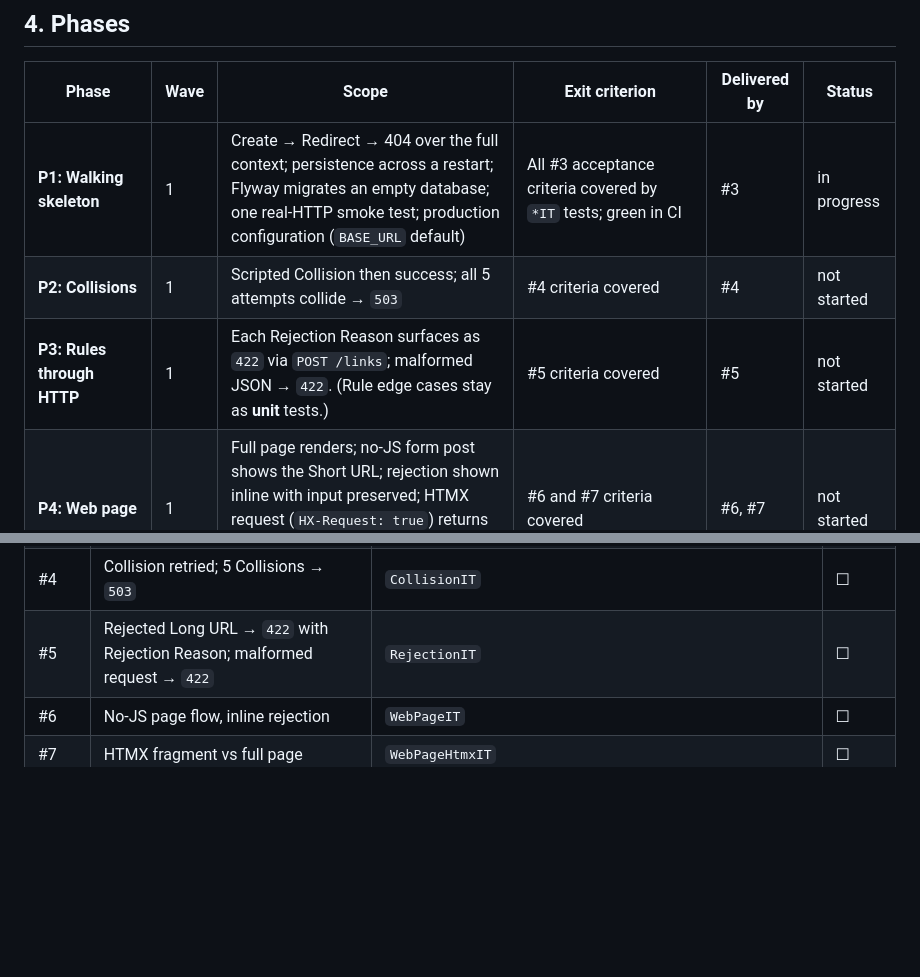
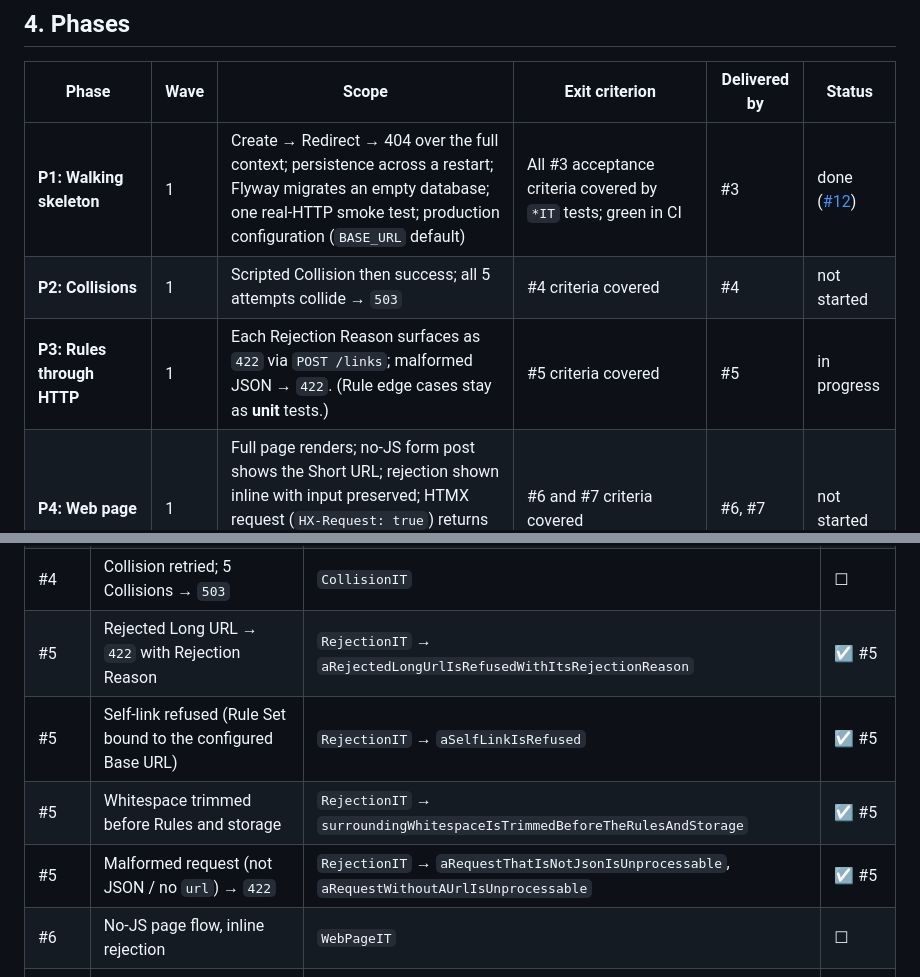
Before and after one commit to SanjuktaDavuluri/simple-url-shortener, a Markdown page: docs/plans/0001-integration-testing.md, 2 parts joined by grey strips. GitHub-like rendering; blank space fills up the shorter version.

```diff
--- a/docs/plans/0001-integration-testing.md
+++ b/docs/plans/0001-integration-testing.md
@@ -44,9 +44,9 @@ How we prove that the parts of the shortener work **together**, across real boun
 
 | Phase | Wave | Scope | Exit criterion | Delivered by | Status |
 |---|---|---|---|---|---|
-| **P1: Walking skeleton** | 1 | Create → Redirect → 404 over the full context; persistence across a restart; Flyway migrates an empty database; one real-HTTP smoke test; production configuration (`BASE_URL` default) | All #3 acceptance criteria covered by `*IT` tests; green in CI | #3 | in progress |
+| **P1: Walking skeleton** | 1 | Create → Redirect → 404 over the full context; persistence across a restart; Flyway migrates an empty database; one real-HTTP smoke test; production configuration (`BASE_URL` default) | All #3 acceptance criteria covered by `*IT` tests; green in CI | #3 | done ([#12](https://github.com/SanjuktaDavuluri/simple-url-shortener/pull/12)) |
 | **P2: Collisions** | 1 | Scripted Collision then success; all 5 attempts collide → `503` | #4 criteria covered | #4 | not started |
-| **P3: Rules through HTTP** | 1 | Each Rejection Reason surfaces as `422` via `POST /links`; malformed JSON → `422`. (Rule edge cases stay as **unit** tests.) | #5 criteria covered | #5 | not started |
+| **P3: Rules through HTTP** | 1 | Each Rejection Reason surfaces as `422` via `POST /links`; malformed JSON → `422`. (Rule edge cases stay as **unit** tests.) | #5 criteria covered | #5 | in progress |
 | **P4: Web page** | 1 | Full page renders; no-JS form post shows the Short URL; rejection shown inline with input preserved; HTMX request (`HX-Request: true`) returns only the fragment; both render the same fragment | #6 and #7 criteria covered | #6, #7 | not started |
 | **P5: Container smoke** | 2 | Build the Docker image; start it with Testcontainers; health endpoint, create and Redirect over a real socket | Image-level `*SystemIT` green in CI | R11, R12 | planned |
 | **P6: Link Store contract suite** | 3 | One abstract contract test suite, run against **SQLite and PostgreSQL** (Testcontainers), proving both implementations behave identically, including duplicate Short Codes | Both implementations pass the same suite | R5 | planned |
@@ -70,5 +70,8 @@ How we prove that the parts of the shortener work **together**, across real boun
 | #4 | Collision retried; 5 Collisions → `503` | `CollisionIT` | ☐ |
-| #5 | Rejected Long URL → `422` with Rejection Reason; malformed request → `422` | `RejectionIT` | ☐ |
+| #5 | Rejected Long URL → `422` with Rejection Reason | `RejectionIT` → `aRejectedLongUrlIsRefusedWithItsRejectionReason` | ☑ #5 |
+| #5 | Self-link refused (Rule Set bound to the configured Base URL) | `RejectionIT` → `aSelfLinkIsRefused` | ☑ #5 |
+| #5 | Whitespace trimmed before Rules and storage | `RejectionIT` → `surroundingWhitespaceIsTrimmedBeforeTheRulesAndStorage` | ☑ #5 |
+| #5 | Malformed request (not JSON / no `url`) → `422` | `RejectionIT` → `aRequestThatIsNotJsonIsUnprocessable`, `aRequestWithoutAUrlIsUnprocessable` | ☑ #5 |
 | #6 | No-JS page flow, inline rejection | `WebPageIT` | ☐ |
 | #7 | HTMX fragment vs full page | `WebPageHtmxIT` | ☐ |
 
```
Also changed, not shown: other parts of docs/plans/0001-integration-testing.md (+8 -8 lines), CLAUDE.md (+1 -1 lines), README.md (+5 -1 lines).
